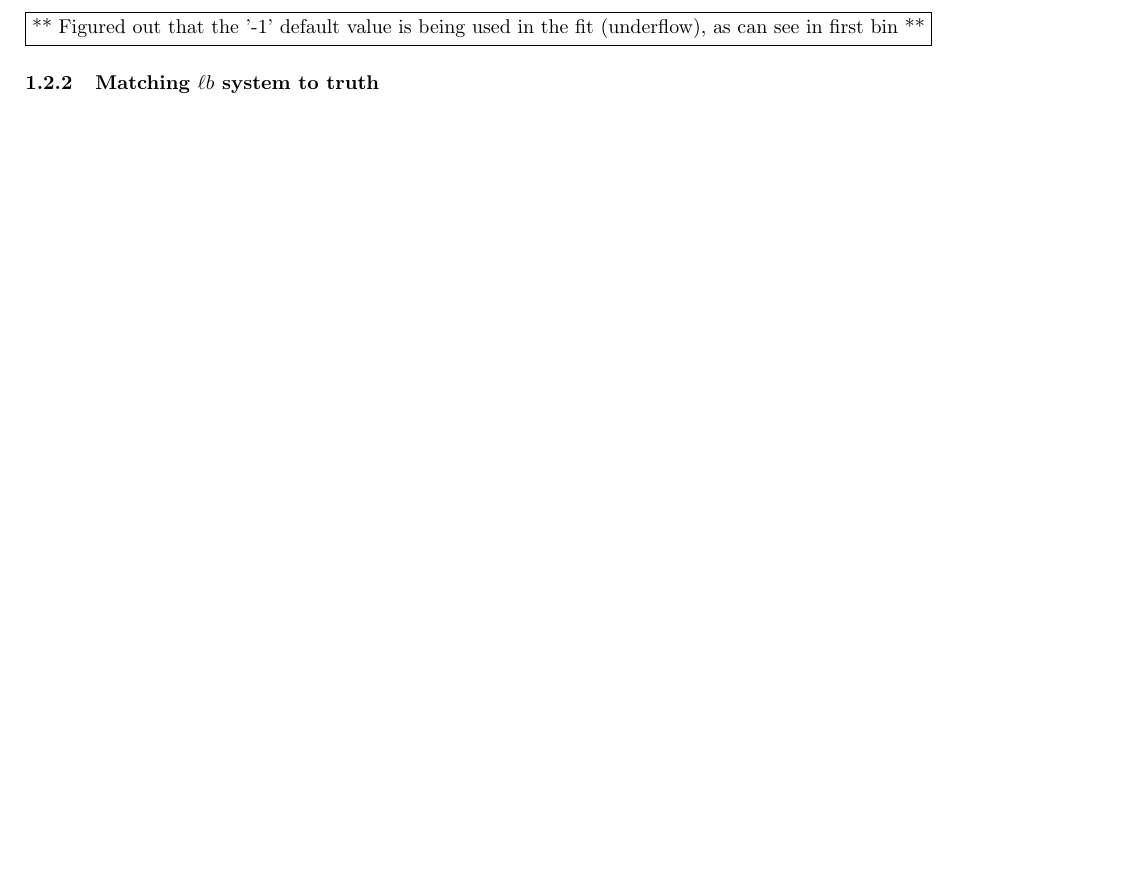
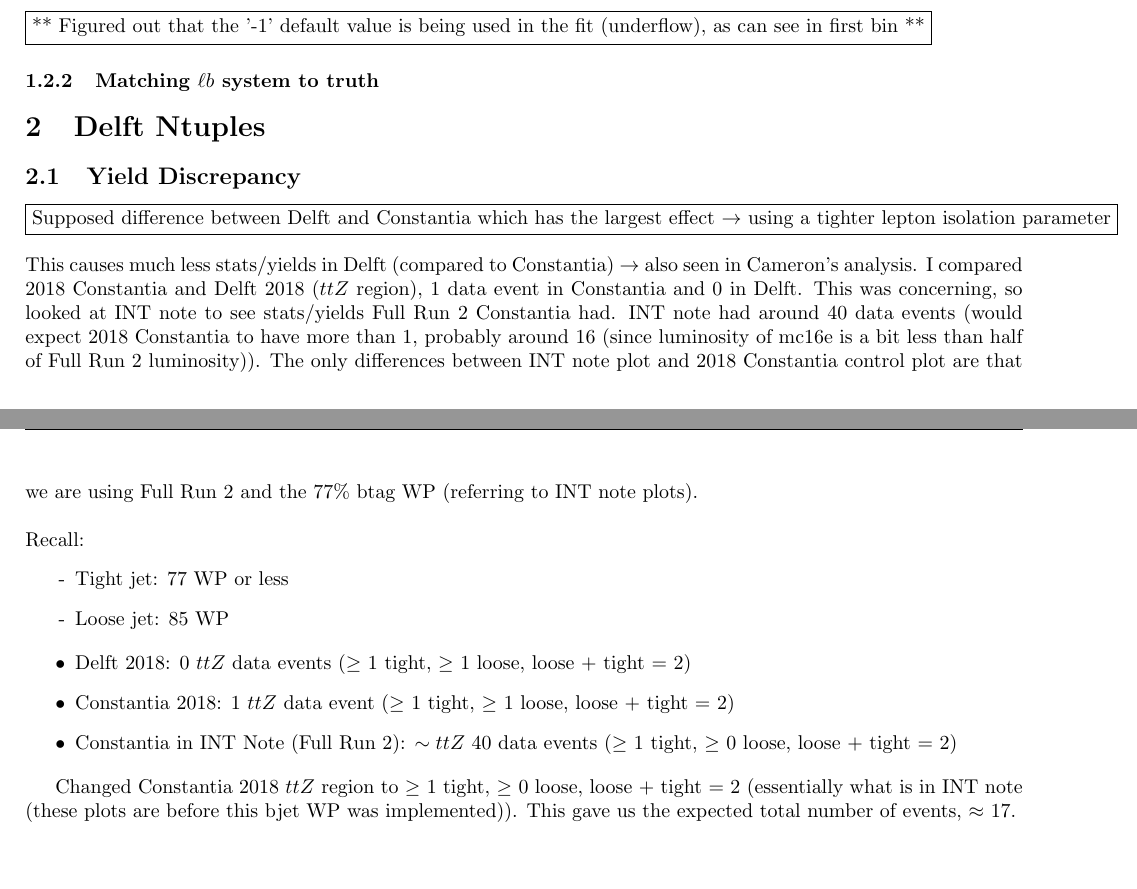
Before and after one commit to reichjake/thesis, a LaTeX document (documentation/analysis_documentation.tex): part of page 2 of 2 before the commit and two parts of pages 2 and 3 of 3 after it, the two joined at a grey line, cut so that both start at the same text, the shorter picture padded with empty space. Compiled offline with pdfLaTeX.

Commit message:
updated documentation

```diff
--- a/documentation/analysis_documentation.tex
+++ b/documentation/analysis_documentation.tex
@@ -96,6 +96,30 @@ Previously (Full Run 2 $m(\ell b)_{minMax}$) $\rightarrow$ \textcolor{blue}{2.47
 
 
 
+\section{Delft Ntuples}
+\subsection{Yield Discrepancy}
+\fbox{Supposed difference between Delft and Constantia which has the largest effect $\rightarrow$ using a tighter lepton isolation parameter} \\\\
+This causes much less stats/yields in Delft (compared to Constantia) $\rightarrow$ also seen in Cameron's analysis. I compared 2018 Constantia and Delft 2018 ($ttZ$ region), 1 data event in Constantia and 0 in Delft. This was concerning, so looked at INT note to see stats/yields Full Run 2 Constantia had. INT note had around 40 data events (would expect 2018 Constantia to have more than 1, probably around 16 (since luminosity of mc16e is a bit less than half of Full Run 2 luminosity)). The only differences between INT note plot and 2018 Constantia control plot are that we are using Full Run 2 and the 77$\%$ btag WP (referring to INT note plots).\\\\
+Recall:
+\begin{itemize}
+	\item[-] Tight jet: 77 WP or less
+	\item[-] Loose jet: 85 WP
+\end{itemize}
+
+
+\begin{itemize}
+	\item Delft 2018: 0 $ttZ$ data events ($\geq$ 1 tight, $\geq$ 1 loose, loose $+$ tight $=$ 2)
+	\item Constantia 2018: 1 $ttZ$ data event ($\geq$ 1 tight, $\geq$ 1 loose, loose $+$ tight $=$ 2)
+	\item Constantia in INT Note (Full Run 2): $\sim ttZ$ 40 data events ($\geq$ 1 tight, $\geq$ 0 loose, loose $+$ tight $=$ 2)
+\end{itemize}
+
+Changed Constantia 2018 $ttZ$ region to $\geq$ 1 tight, $\geq$ 0 loose, loose $+$ tight $=$ 2 (essentially what is in INT note (these plots are before this bjet WP was implemented)). This gave us the expected total number of events, $\approx$ 17.
+
+
+
+
+
+
 
 
 \end{document}
```
Also changed, not shown: sections/analysis.tex (+5 -6 lines), thesis.tex (+1 -1 lines), documentation/analysis_documentation.pdf, thesis.bbl (added), thesis.pdf, 12 other files.
